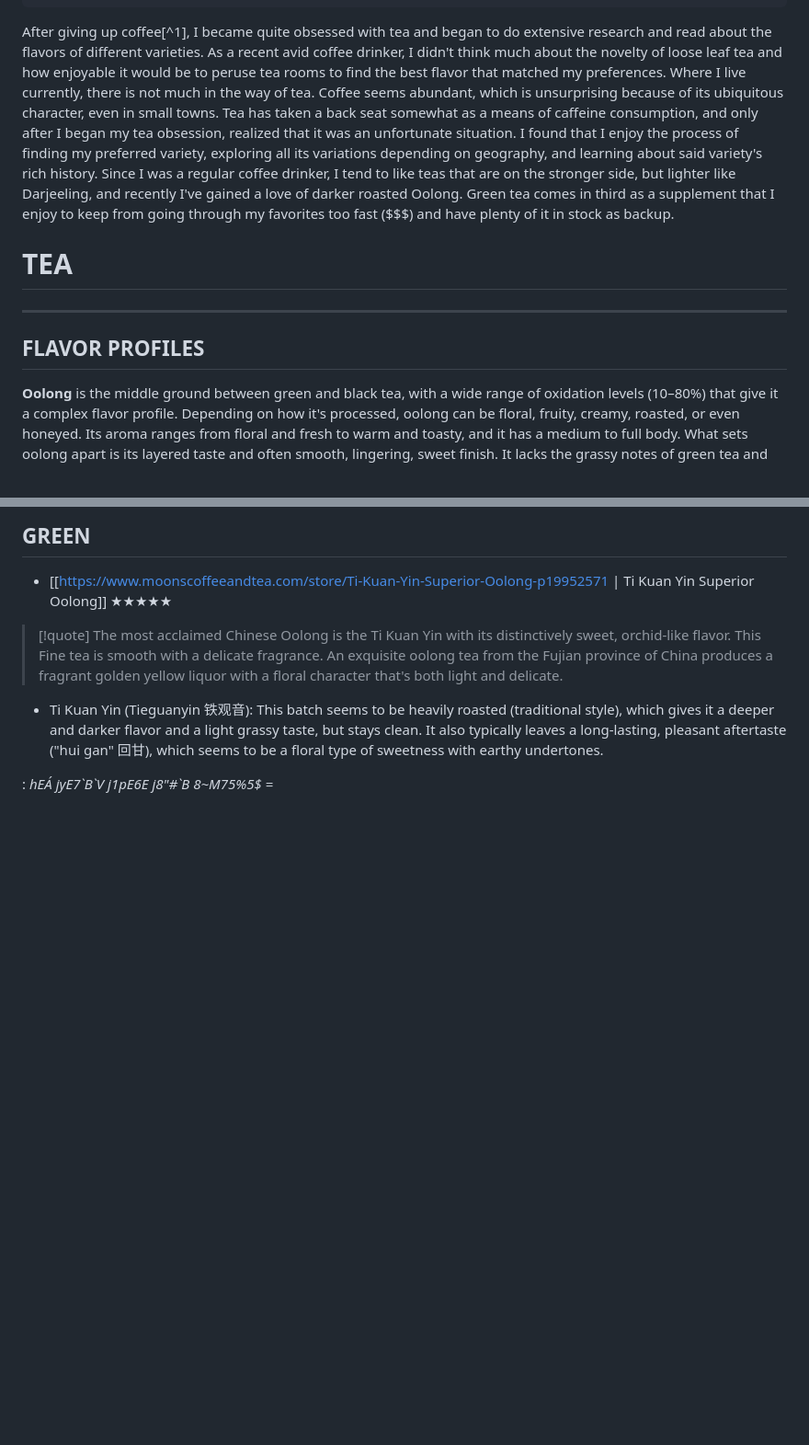
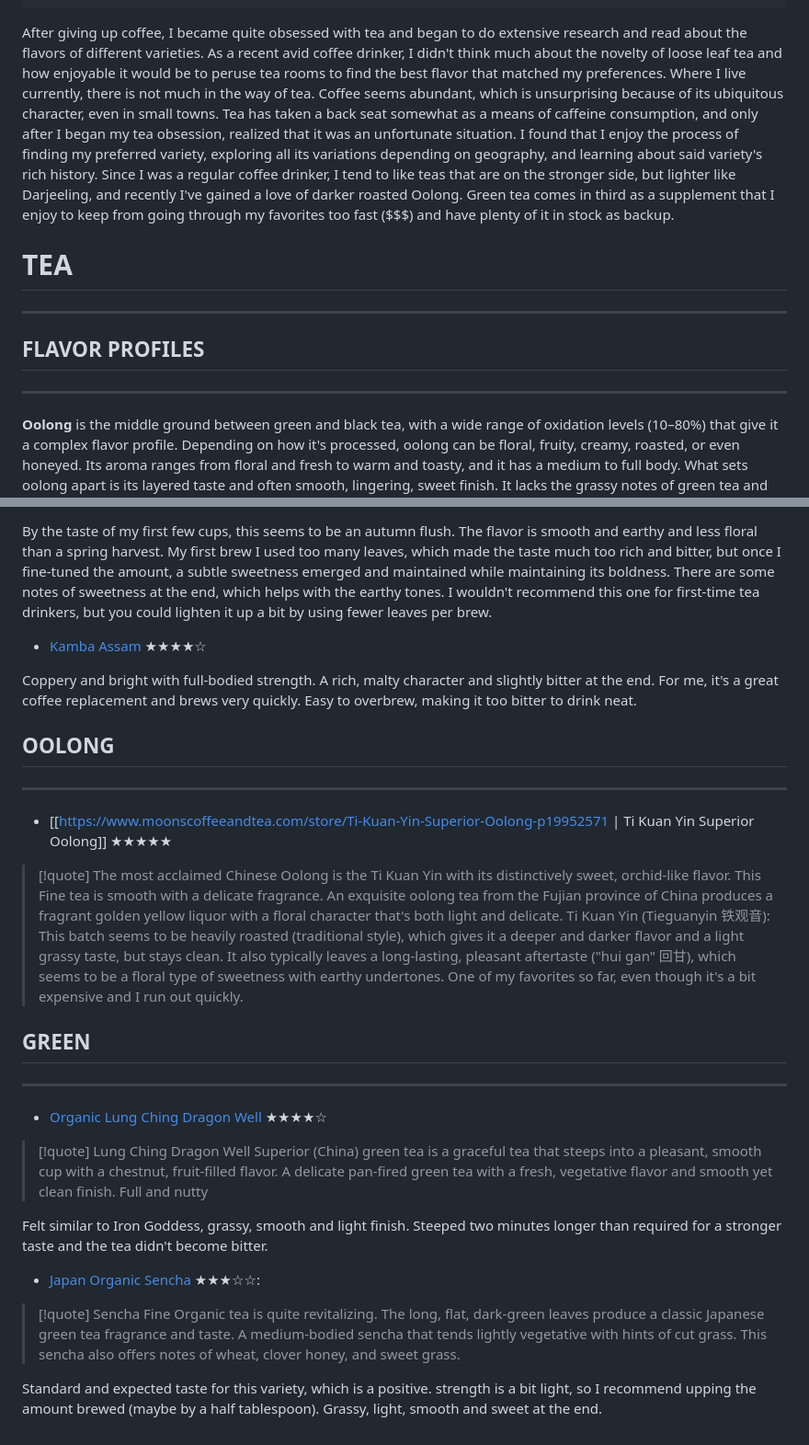
Before and after one commit to koenrane/koenrane.xyz, a Markdown page: content/tea-reviews.md, 2 parts joined by grey strips. Shown: that part at 92% size. GitHub-like rendering; blank space fills up the shorter version.

Commit message:
content additions to tea reviews page

```diff
--- a/content/tea-reviews.md
+++ b/content/tea-reviews.md
@@ -9,11 +9,15 @@ tags:
   - reviews
   - tea
 ---
-After giving up coffee[^1], I became quite obsessed with tea and began to do extensive research and read about the flavors of different varieties. As a recent avid coffee drinker, I didn't think much about the novelty of loose leaf tea and how enjoyable it would be to peruse tea rooms to find the best flavor that matched my preferences. Where I live currently, there is not much in the way of tea. Coffee seems abundant, which is unsurprising because of its ubiquitous character, even in small towns. Tea has taken a back seat somewhat as a means of caffeine consumption, and only after I began my tea obsession, realized that it was an unfortunate situation. I found that I enjoy the process of finding my preferred variety, exploring all its variations depending on geography, and learning about said variety's rich history. Since I was a regular coffee drinker, I tend to like teas that are on the stronger side, but lighter like Darjeeling, and recently I've gained a love of darker roasted Oolong. Green tea comes in third as a supplement that I enjoy to keep from going through my favorites too fast ($$$) and have plenty of it in stock as backup.
+After giving up coffee, I became quite obsessed with tea and began to do extensive research and read about the flavors of different varieties. As a recent avid coffee drinker, I didn't think much about the novelty of loose leaf tea and how enjoyable it would be to peruse tea rooms to find the best flavor that matched my preferences. Where I live currently, there is not much in the way of tea. Coffee seems abundant, which is unsurprising because of its ubiquitous character, even in small towns. Tea has taken a back seat somewhat as a means of caffeine consumption, and only after I began my tea obsession, realized that it was an unfortunate situation. I found that I enjoy the process of finding my preferred variety, exploring all its variations depending on geography, and learning about said variety's rich history. Since I was a regular coffee drinker, I tend to like teas that are on the stronger side, but lighter like Darjeeling, and recently I've gained a love of darker roasted Oolong. Green tea comes in third as a supplement that I enjoy to keep from going through my favorites too fast ($$$) and have plenty of it in stock as backup.
 
 # TEA
+
 ---
+
 ## FLAVOR PROFILES
+
+---
 
 **Oolong** is the middle ground between green and black tea, with a wide range of oxidation levels (10–80%) that give it a complex flavor profile. Depending on how it's processed, oolong can be floral, fruity, creamy, roasted, or even honeyed. Its aroma ranges from floral and fresh to warm and toasty, and it has a medium to full body. What sets oolong apart is its layered taste and often smooth, lingering, sweet finish. It lacks the grassy notes of green tea and the bold maltiness of black tea. Classic oolongs include Tie Guan Yin, which is floral, creamy, and buttery, and Da Hong Pao, which is roasty, mineral-rich, and slightly fruity.
 
@@ -75,17 +91,39 @@ My process varies between two different times that I decide to brew tea. Often,
 
-## GREEN
+By the taste of my first few cups, this seems to be an autumn flush. The flavor is smooth and earthy and less floral than a spring harvest. My first brew I used too many leaves, which made the taste much too rich and bitter, but once I fine-tuned the amount, a subtle sweetness emerged and maintained while maintaining its boldness. There are some notes of sweetness at the end, which helps with the earthy tones. I wouldn't recommend this one for first-time tea drinkers, but you could lighten it up a bit by using fewer leaves per brew.
+
+- [Kamba Assam](https://www.moonscoffeeandtea.com/store/Bukhial-Assam-p221092629) ★★★★☆
+
+Coppery and bright with full-bodied strength. A rich, malty character and slightly bitter at the end. For me, it's a great coffee replacement and brews very quickly. Easy to overbrew, making it too bitter to drink neat.
+
+## OOLONG
+
+---
 - [[https://www.moonscoffeeandtea.com/store/Ti-Kuan-Yin-Superior-Oolong-p19952571 | Ti Kuan Yin Superior Oolong]] ★★★★★
 
 > [!quote] The most acclaimed Chinese Oolong is the Ti Kuan Yin with its distinctively sweet, orchid-like flavor. This Fine tea is smooth with a delicate fragrance. An exquisite oolong tea from the Fujian province of China produces a fragrant golden yellow liquor with a floral character that's both light and delicate.
+  Ti Kuan Yin (Tieguanyin 铁观音): This batch seems to be heavily roasted (traditional style), which gives it a deeper and darker flavor and a light grassy taste, but stays clean. It also typically leaves a long-lasting, pleasant aftertaste ("hui gan" 回甘), which seems to be a floral type of sweetness with earthy undertones. One of my favorites so far, even though it's a bit expensive and I run out quickly.
 
-- Ti Kuan Yin (Tieguanyin 铁观音): This batch seems to be heavily roasted (traditional style), which gives it a deeper and darker flavor and a light grassy taste, but stays clean. It also typically leaves a long-lasting, pleasant aftertaste ("hui gan" 回甘), which seems to be a floral type of sweetness with earthy undertones.
+
+## GREEN
+
+---
+
+- [Organic Lung Ching Dragon Well](https://www.moonscoffeeandtea.com/store/Mao-Feng-Long-March-p19952555) ★★★★☆
+
+> [!quote] Lung Ching Dragon Well Superior (China) green tea is a graceful tea that steeps into a pleasant, smooth cup with a chestnut, fruit-filled flavor. A delicate pan-fired green tea with a fresh, vegetative flavor and smooth yet clean finish. Full and nutty
+
+  Felt similar to Iron Goddess, grassy, smooth and light finish. Steeped two minutes longer than required for a stronger taste and the tea didn't become bitter.
+
+- [Japan Organic Sencha](https://www.moonscoffeeandtea.com/store/Japan-Organic-Sencha-p19952558) ★★★☆☆:
+
+> [!quote] Sencha Fine Organic tea is quite revitalizing. The long, flat, dark-green leaves produce a classic Japanese green tea fragrance and taste. A medium-bodied sencha that tends lightly vegetative with hints of cut grass. This sencha also offers notes of wheat, clover honey, and sweet grass.
+
+  Standard and expected taste for this variety, which is a positive. strength is a bit light, so I recommend upping the amount brewed (maybe by a half tablespoon). Grassy, light, smooth and sweet at the end.
 
 </br>
 
 <!-- spellchecker-disable -->
-: <em><span class="elvish" data-content="Tea, what gives me life each day,">hEÁ jyE7\`B\`V j1pE6E j8"\#\`B 8\~M75%5$ =</span></em>
+<!--: <em><span class="elvish" data-content="Better to be deprived of food for three days than tea for one">hEÁ jyE7\`B\`V j1pE6E j8"\#\`B 8\~M75%5$ =</span></em> -->
 <!-- spellchecker-enable -->
 
 </br>
-
-[^footnote]:I switched to tea because I was consuming too much coffee daily, so I've been able to half my caffeine consumption.
```
Also changed, not shown: other parts of content/tea-reviews.md (+18 -6 lines).
